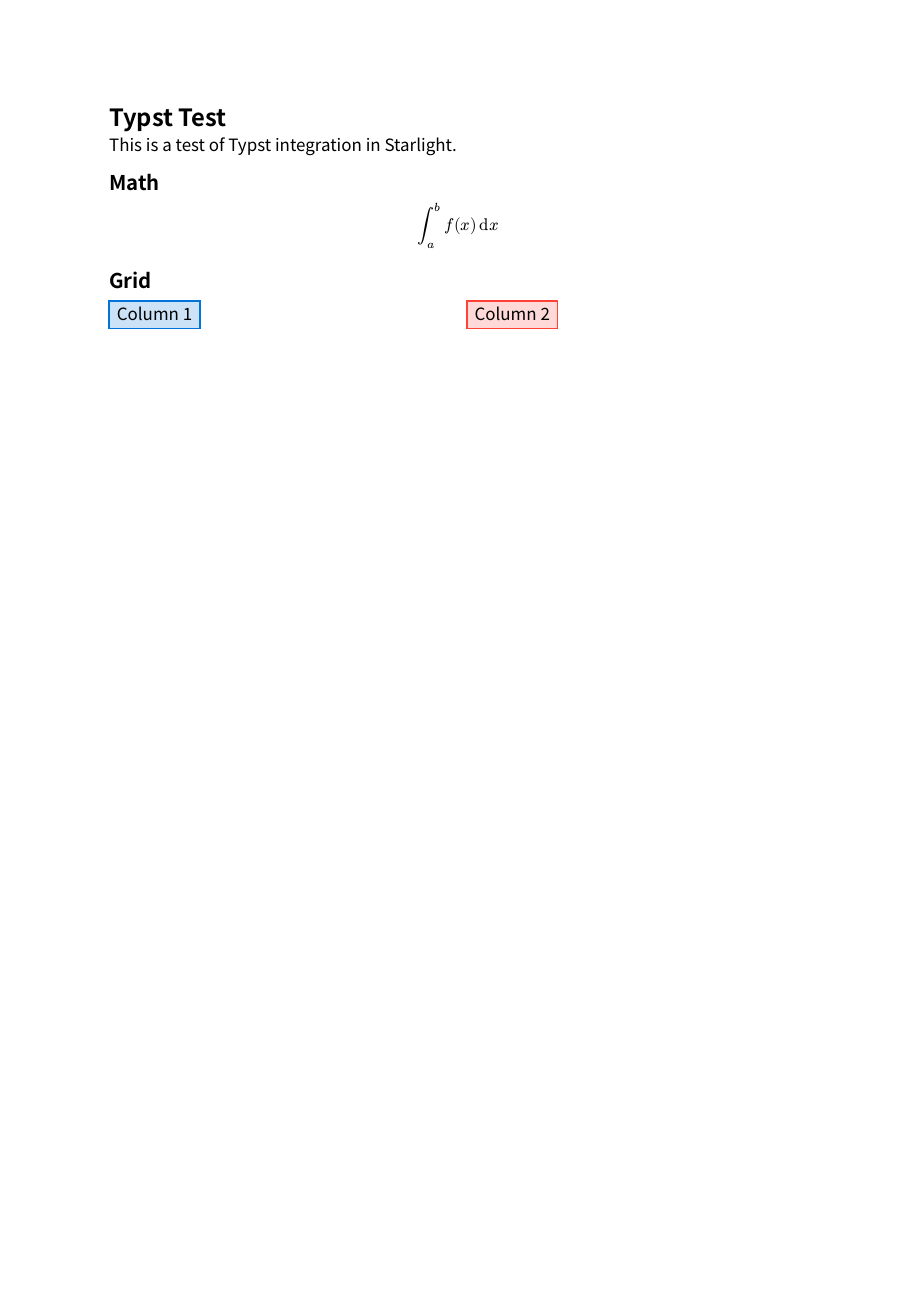
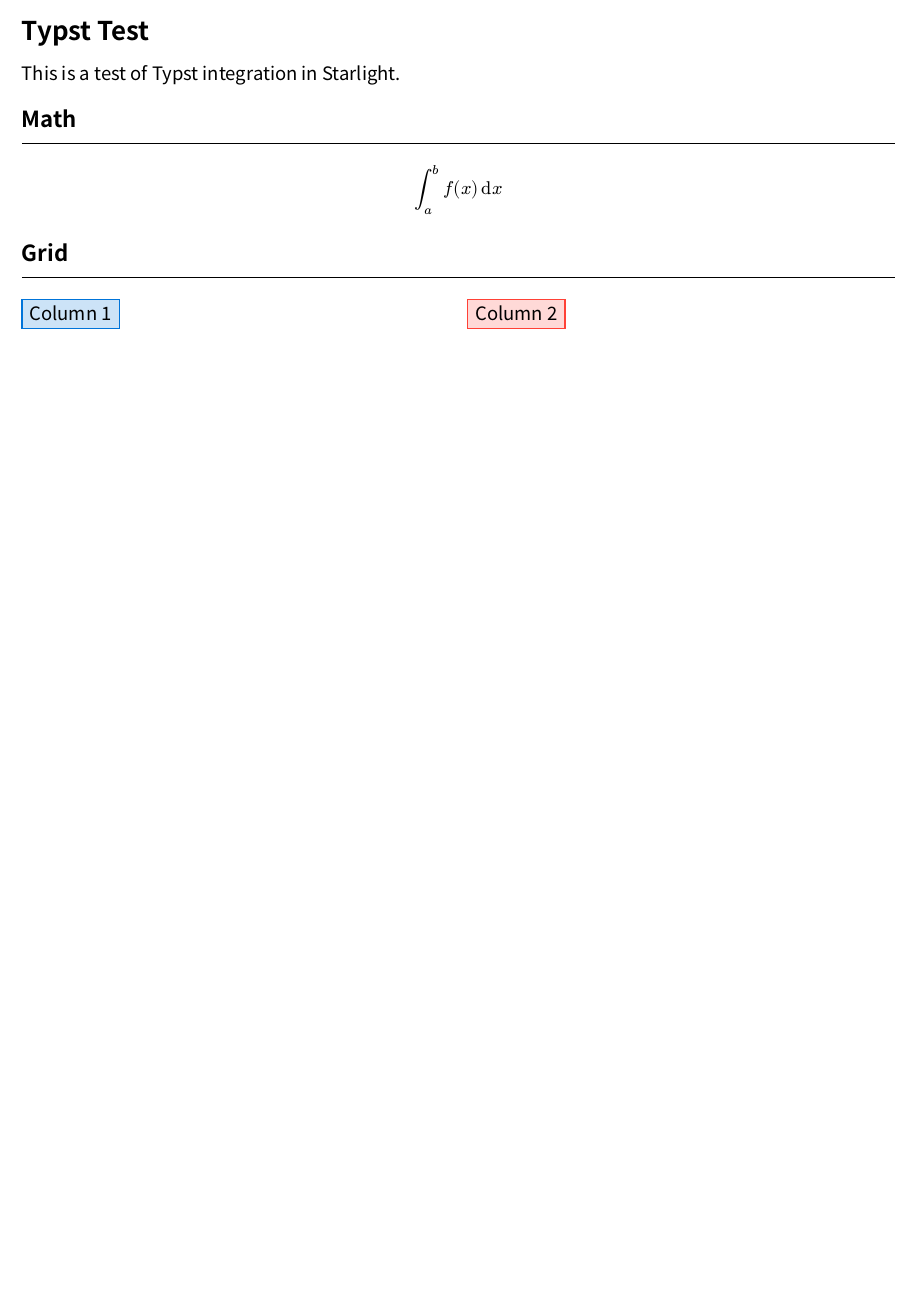
Before and after one commit to tomohikoseven/math_doc, a Typst document (src/content/docs/typst_test.typ, which reads src/libs/template.typ): the whole page, the shorter picture padded with empty space. Compiled offline with Typst 0.15.

Commit message:
文書情報の共通化．

```diff
--- a/src/content/docs/typst_test.typ
+++ b/src/content/docs/typst_test.typ
@@ -1,10 +1,10 @@
+#import "../../libs/template.typ": template
+#show: template
+
 #metadata((
   title: "Typst Test",
   description: "Typst testing in Starlight"
 )) <frontmatter>
-
-#set text(font: "Noto Sans CJK JP", size: 11pt)
-#set par(leading: 1em, spacing: 2em, justify: true)
 
 = Typst Test
 
--- /dev/null
+++ b/src/libs/template.typ
@@ -0,0 +1,120 @@
+// 文書全体の基本レイアウトを設定する関数
+#let template(body) = {
+  set text(font: "Noto Sans CJK JP", size: 12pt)
+  set page(margin: 0.5cm, height: auto)
+  set par(leading: 1em, spacing: 1.5em, justify: true)
+  show heading: set block(above: 1.4em, below: 1em)
+
+  // 見出し2の下に線を引く設定
+  show heading.where(level: 2): it => {
+    stack(
+      it,
+      v(0.7em),
+      line(length: 100%, stroke: 0.5pt + black),
+    )
+  }
+
+  body
+}
+
+// 💡アイコン付きの強調表示ボックス
+// 重要な結論や、核心を突く文章を際立たせるために使用します
+#let important-point(content) = {
+  block(
+    width: 100%,
+    inset: 15pt,
+    fill: rgb("#f0f9ff"),
+    stroke: (left: 5pt + rgb("#0ea5e9")),
+    radius: (right: 4pt),
+    [
+      #set text(size: 1.1em, weight: "bold", fill: rgb("#0369a1"))
+      #grid(
+        columns: (2em, 1fr),
+        align: (center + horizon, left + horizon),
+        text(size: 1.5em)[💡],
+        content
+      )
+    ]
+  )
+}
+
+// 画面幅いっぱいのシンプルな枠線ボックス
+// テキストを中央揃えにし、さりげない背景色で項目を強調します
+#let plain-box(content) = {
+  block(
+    width: 100%,
+    inset: 10pt,
+    stroke: 0.5pt + rgb("#e5e7eb"),
+    fill: rgb("#fafafa"),
+    radius: 3pt,
+    align(center, content)
+  )
+}
+
+// Astroの :::note 風のデザイン（important-pointのスタイルをベースに、タイトルと内容を分離）
+#let note-box(title: [POINT], content) = {
+  block(
+    width: 100%,
+    inset: 15pt,
+    fill: rgb("#f0f9ff"),
+    stroke: (left: 5pt + rgb("#0ea5e9")),
+    radius: (right: 4pt),
+    [
+      // ヘッダー部分：アイコンとタイトル
+      #set text(size: 1.1em, weight: "bold", fill: rgb("#0369a1"))
+      #grid(
+        columns: (2.2em, 1fr),
+        align: (center + horizon, left + horizon),
+        text(size: 1.5em)[💡],
+        title
+      )
+      #v(0em)
+      // 内容部分：通常のテキストスタイルに戻す
+      #set text(size: 1.1em, weight: "bold", fill: rgb("#0369a1"))
+      #content
+    ]
+  )
+}
+
+// 補足・用語解説用の落ち着いた枠囲み
+#let supplement-box(title: none, content) = {
+  block(
+    width: 100%,
+    inset: (x: 15pt, y: 12pt),
+    fill: rgb("#f8fafc"), // 落ち着いた薄いグレー
+    stroke: 0.5pt + rgb("#cbd5e1"), // 控えめな境界線
+    radius: 4pt,
+    [
+      #set text(size: 0.95em) // 補足なので少しだけ文字を小さく
+      #if title != none {
+        [*#title*]
+        v(0.3em)
+      }
+      #content
+    ]
+  )
+}
+
+// =====
+// 数学用デザイン
+// =====
+// 定理用の落ち着いた枠囲み
+#let theorem-box(title: none, content) = {
+  block(
+    width: 100%,
+    inset: (x: 15pt, y: 12pt),
+    fill: rgb("#f8fafc"), // 落ち着いた薄いグレー
+    stroke: 0.5pt + rgb("#cbd5e1"), // 控えめな境界線
+    radius: 4pt,
+    [
+      #if title != none {
+        [*#title*]
+        v(0.3em)
+      }
+      #content
+    ]
+  )
+}
+
+// 囲み文字を少し大きく見せるための微調整
+#let circ(char) = text(size: 1.1em, baseline: 0.05em)[#char]
```
